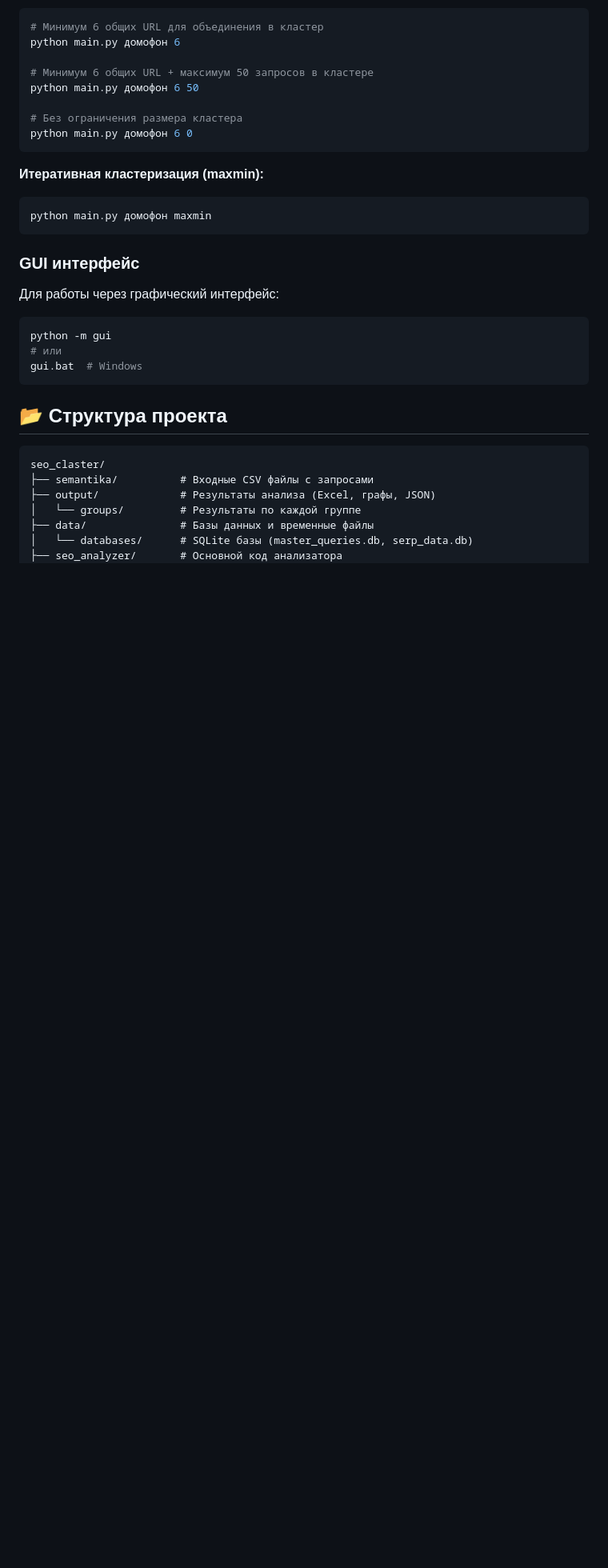
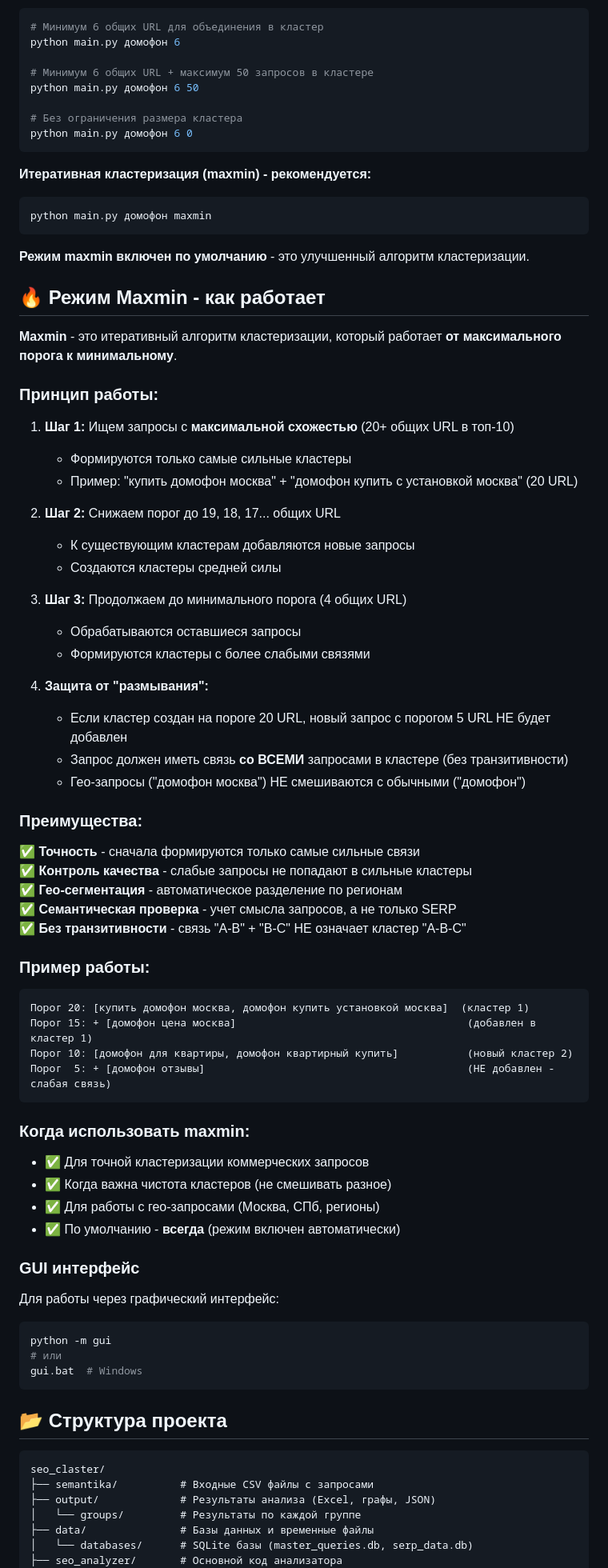
Before and after one commit to VKirill/seo_claster, a Markdown page: README.md, the part around one of its changes. Shown at 80% size. Drawn GitHub-style; blank space fills up the shorter version.

Commit message:
Корректировка

````diff
--- a/README.md
+++ b/README.md
@@ -102,11 +102,60 @@ python main.py домофон 6 50
 python main.py домофон 6 0
 ```
 
-**Итеративная кластеризация (maxmin):**
+**Итеративная кластеризация (maxmin) - рекомендуется:**
 
 ```bash
 python main.py домофон maxmin
 ```
+
+**Режим maxmin включен по умолчанию** - это улучшенный алгоритм кластеризации.
+
+## 🔥 Режим Maxmin - как работает
+
+**Maxmin** - это итеративный алгоритм кластеризации, который работает **от максимального порога к минимальному**.
+
+### Принцип работы:
+
+1. **Шаг 1:** Ищем запросы с **максимальной схожестью** (20+ общих URL в топ-10)
+   - Формируются только самые сильные кластеры
+   - Пример: "купить домофон москва" + "домофон купить с установкой москва" (20 URL)
+
+2. **Шаг 2:** Снижаем порог до 19, 18, 17... общих URL
+   - К существующим кластерам добавляются новые запросы
+   - Создаются кластеры средней силы
+
+3. **Шаг 3:** Продолжаем до минимального порога (4 общих URL)
+   - Обрабатываются оставшиеся запросы
+   - Формируются кластеры с более слабыми связями
+
+4. **Защита от "размывания":**
+   - Если кластер создан на пороге 20 URL, новый запрос с порогом 5 URL НЕ будет добавлен
+   - Запрос должен иметь связь **со ВСЕМИ** запросами в кластере (без транзитивности)
+   - Гео-запросы ("домофон москва") НЕ смешиваются с обычными ("домофон")
+
+### Преимущества:
+
+✅ **Точность** - сначала формируются только самые сильные связи
+✅ **Контроль качества** - слабые запросы не попадают в сильные кластеры
+✅ **Гео-сегментация** - автоматическое разделение по регионам
+✅ **Семантическая проверка** - учет смысла запросов, а не только SERP
+✅ **Без транзитивности** - связь "A-B" + "B-C" НЕ означает кластер "A-B-C"
+
+### Пример работы:
+
+```
+Порог 20: [купить домофон москва, домофон купить установкой москва]  (кластер 1)
+Порог 15: + [домофон цена москва]                                     (добавлен в кластер 1)
+Порог 10: [домофон для квартиры, домофон квартирный купить]           (новый кластер 2)
+Порог  5: + [домофон отзывы]                                          (НЕ добавлен - слабая связь)
+```
+
+### Когда использовать maxmin:
+
+- ✅ Для точной кластеризации коммерческих запросов
+- ✅ Когда важна чистота кластеров (не смешивать разное)
+- ✅ Для работы с гео-запросами (Москва, СПб, регионы)
+- ✅ По умолчанию - **всегда** (режим включен автоматически)
 
 ### GUI интерфейс
 
````
Also changed, not shown: other parts of README.md (+11 -4 lines).
